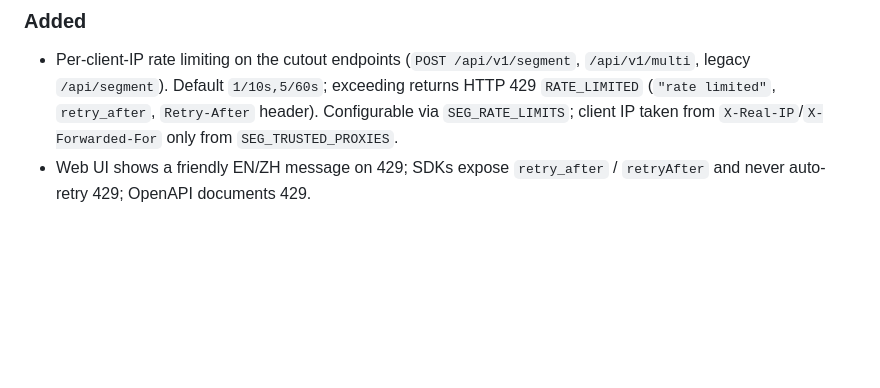
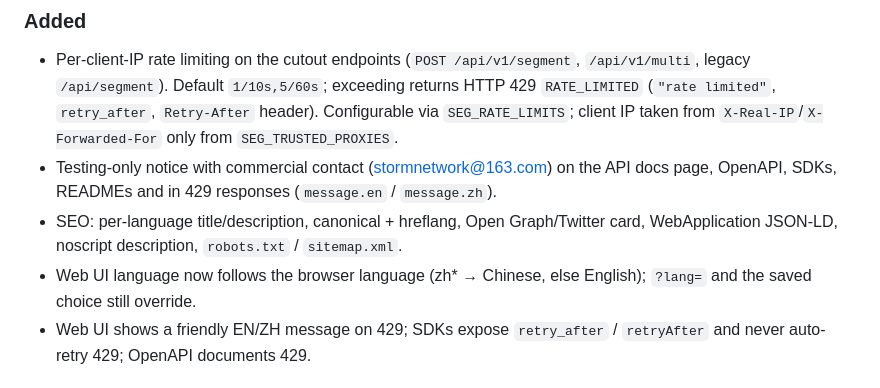
Before and after one commit to fishstormX/segImage, a Markdown page: CHANGELOG.md, the part around the change. Rendered like a GitHub page; blank space fills up the shorter version.

Commit message:
CHANGELOG: complete v1.2.1 notes

```diff
--- a/CHANGELOG.md
+++ b/CHANGELOG.md
@@ -6,6 +6,9 @@ All notable changes to this project are documented here. The format follows [Kee
 
 ### Added
 - Per-client-IP rate limiting on the cutout endpoints (`POST /api/v1/segment`, `/api/v1/multi`, legacy `/api/segment`). Default `1/10s,5/60s`; exceeding returns HTTP 429 `RATE_LIMITED` (`"rate limited"`, `retry_after`, `Retry-After` header). Configurable via `SEG_RATE_LIMITS`; client IP taken from `X-Real-IP`/`X-Forwarded-For` only from `SEG_TRUSTED_PROXIES`.
+- Testing-only notice with commercial contact (stormnetwork@163.com) on the API docs page, OpenAPI, SDKs, READMEs and in 429 responses (`message.en` / `message.zh`).
+- SEO: per-language title/description, canonical + hreflang, Open Graph/Twitter card, WebApplication JSON-LD, noscript description, `robots.txt` / `sitemap.xml`.
+- Web UI language now follows the browser language (zh* → Chinese, else English); `?lang=` and the saved choice still override.
 - Web UI shows a friendly EN/ZH message on 429; SDKs expose `retry_after` / `retryAfter` and never auto-retry 429; OpenAPI documents 429.
 
 ## [1.2.0] - 2026-10-14
```
